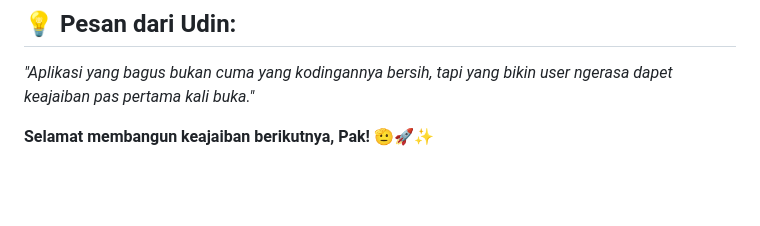
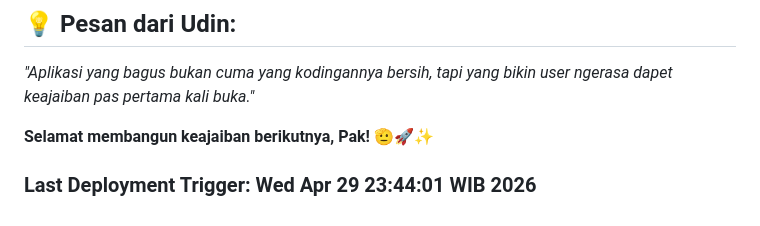
Before and after one commit to dsalqaura-cmyk/Tokcer-AI, a Markdown page: skill.md, the part around the change. Drawn GitHub-style; blank space fills up the shorter version.

Commit message:
chore: trigger redeploy for staging path verification

```diff
--- a/skill.md
+++ b/skill.md
@@ -82,3 +82,7 @@ Pola pengamanan halaman:
 *"Aplikasi yang bagus bukan cuma yang kodingannya bersih, tapi yang bikin user ngerasa dapet keajaiban pas pertama kali buka."*
 
 **Selamat membangun keajaiban berikutnya, Pak!** 🫡🚀✨
+
+
+
+### Last Deployment Trigger: Wed Apr 29 23:44:01 WIB 2026
```
